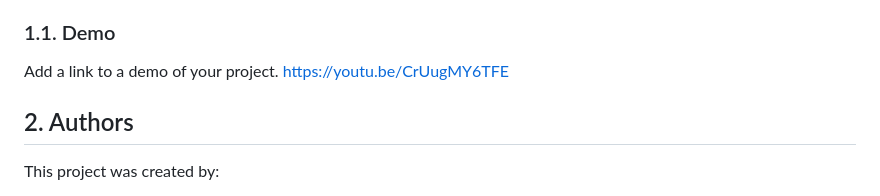
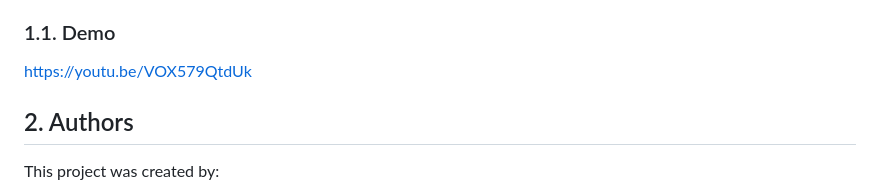
Before and after one commit to Programming-Project-2021-22/course-project-isidora, a Markdown page: README.md, the part around the change. Rendered like a GitHub page.

```diff
--- a/README.md
+++ b/README.md
@@ -7,8 +7,7 @@ This Real Estate Management System is developed using Java. In this project cust
 
 ### 1.1. Demo
 
-Add a link to a demo of your project.
-https://youtu.be/CrUugMY6TFE
+https://youtu.be/VOX579QtdUk
 
 ## 2. Authors
 
```
